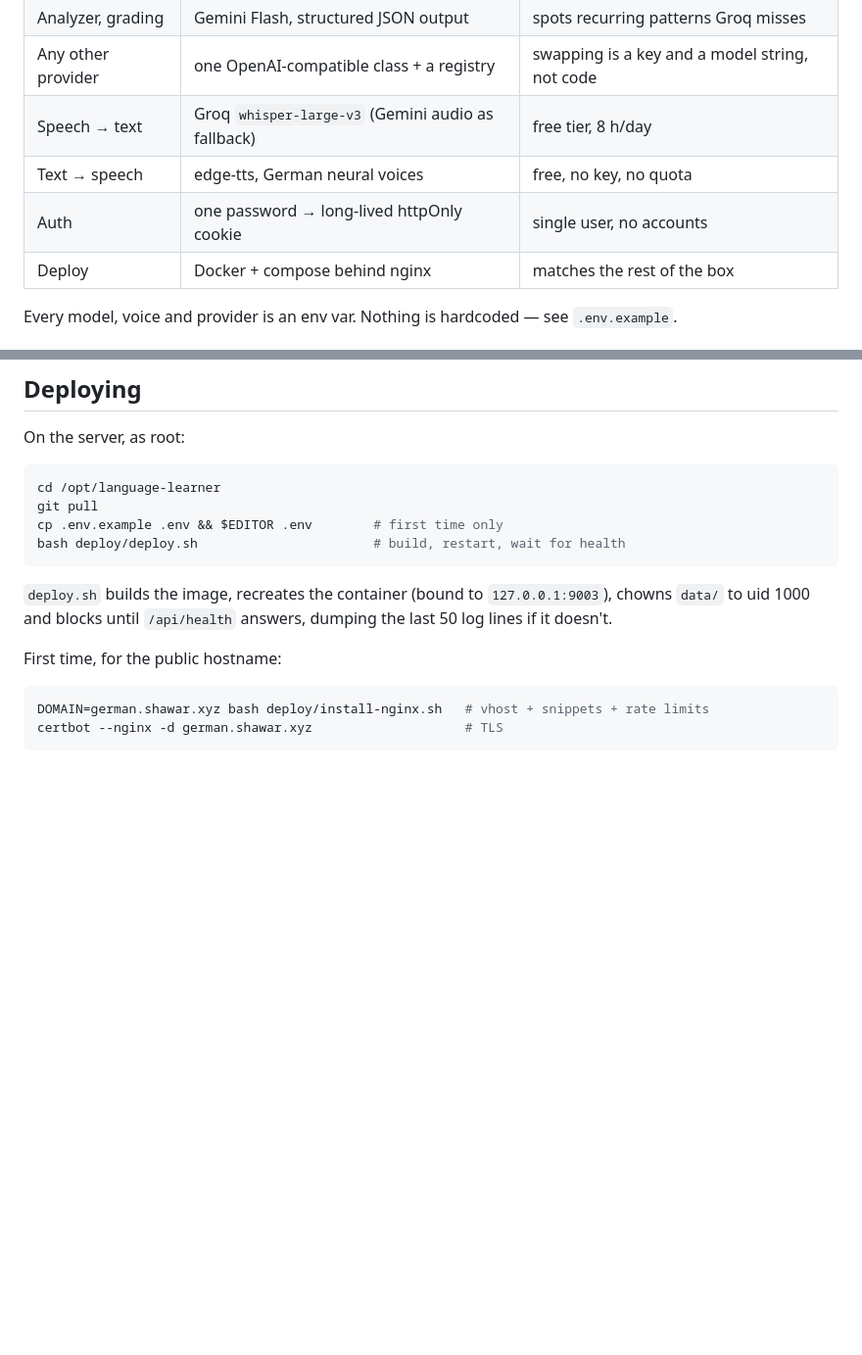
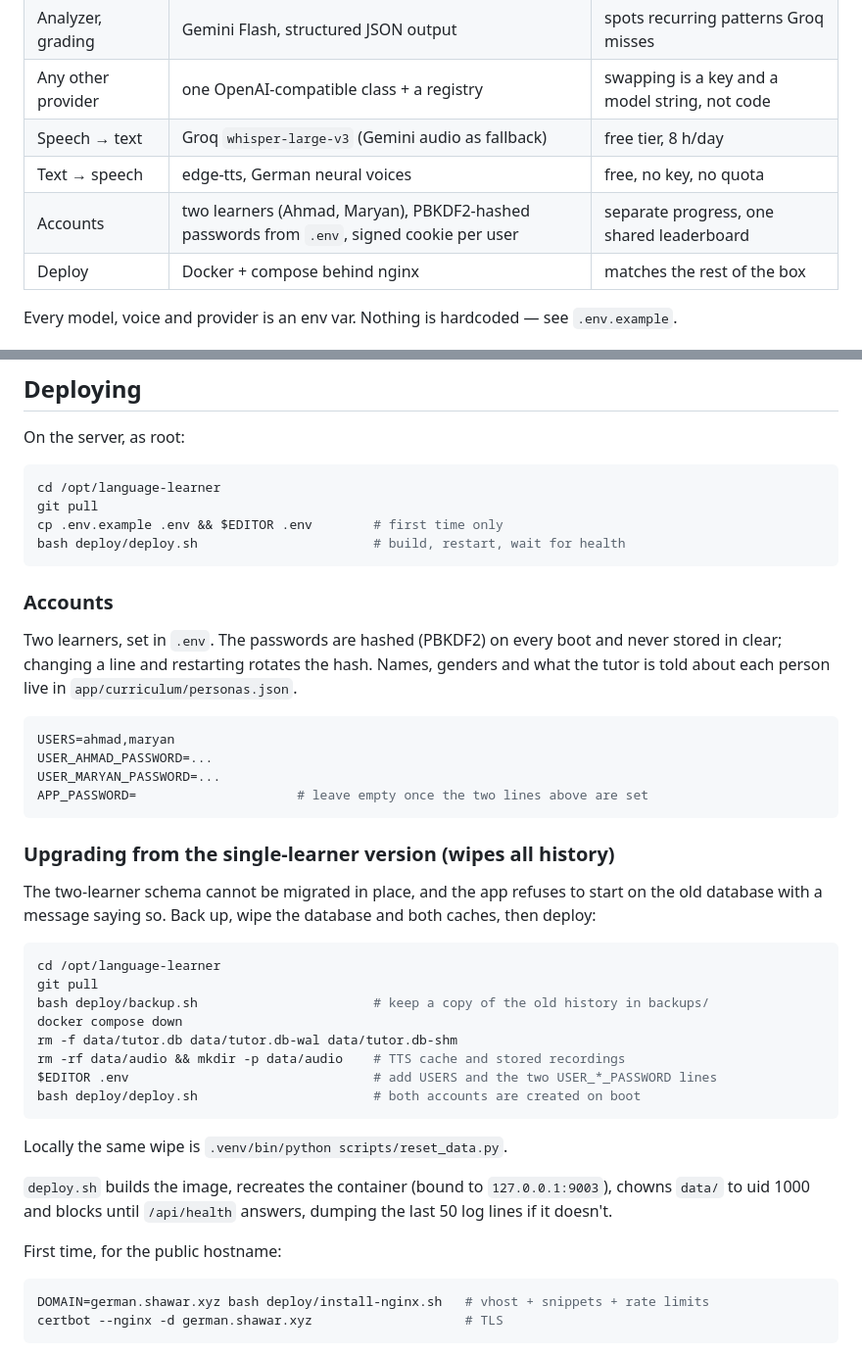
Before and after one commit to shawarr/language-learner, a Markdown page: README.md, 2 parts joined by grey strips. Shown at 98% size. Rendered like a GitHub page; blank space fills up the shorter version.

Commit message:
docs: accounts, the upgrade-and-wipe procedure, the two-learner handover
Co-Authored-By: Claude Opus 5.5 <noreply@anthropic.com>
Claude-Session: https://claude.ai/code/session_01Aw84hrP8jLCWd2DDQ6JKrV

````diff
--- a/README.md
+++ b/README.md
@@ -31,7 +31,7 @@ contract, and `docs/HANDOVER.md` what was built, what changed and what still nee
 | Any other provider | one OpenAI-compatible class + a registry | swapping is a key and a model string, not code |
 | Speech → text | Groq `whisper-large-v3` (Gemini audio as fallback) | free tier, 8 h/day |
 | Text → speech | edge-tts, German neural voices | free, no key, no quota |
-| Auth | one password → long-lived httpOnly cookie | single user, no accounts |
+| Accounts | two learners (Ahmad, Maryan), PBKDF2-hashed passwords from `.env`, signed cookie per user | separate progress, one shared leaderboard |
 | Deploy | Docker + compose behind nginx | matches the rest of the box |
 
 Every model, voice and provider is an env var. Nothing is hardcoded — see `.env.example`.
@@ -127,6 +127,37 @@ git pull
 cp .env.example .env && $EDITOR .env        # first time only
 bash deploy/deploy.sh                       # build, restart, wait for health
 ```
+
+### Accounts
+
+Two learners, set in `.env`. The passwords are hashed (PBKDF2) on every boot and never stored in
+clear; changing a line and restarting rotates the hash. Names, genders and what the tutor is told
+about each person live in `app/curriculum/personas.json`.
+
+```bash
+USERS=ahmad,maryan
+USER_AHMAD_PASSWORD=...
+USER_MARYAN_PASSWORD=...
+APP_PASSWORD=                     # leave empty once the two lines above are set
+```
+
+### Upgrading from the single-learner version (wipes all history)
+
+The two-learner schema cannot be migrated in place, and the app refuses to start on the old
+database with a message saying so. Back up, wipe the database and both caches, then deploy:
+
+```bash
+cd /opt/language-learner
+git pull
+bash deploy/backup.sh                       # keep a copy of the old history in backups/
+docker compose down
+rm -f data/tutor.db data/tutor.db-wal data/tutor.db-shm
+rm -rf data/audio && mkdir -p data/audio    # TTS cache and stored recordings
+$EDITOR .env                                # add USERS and the two USER_*_PASSWORD lines
+bash deploy/deploy.sh                       # both accounts are created on boot
+```
+
+Locally the same wipe is `.venv/bin/python scripts/reset_data.py`.
 
 `deploy.sh` builds the image, recreates the container (bound to `127.0.0.1:9003`), chowns `data/` to
 uid 1000 and blocks until `/api/health` answers, dumping the last 50 log lines if it doesn't.
````
Also changed, not shown: docs/API.md (+4 -2 lines), docs/HANDOVER.md (+68 -0 lines).
